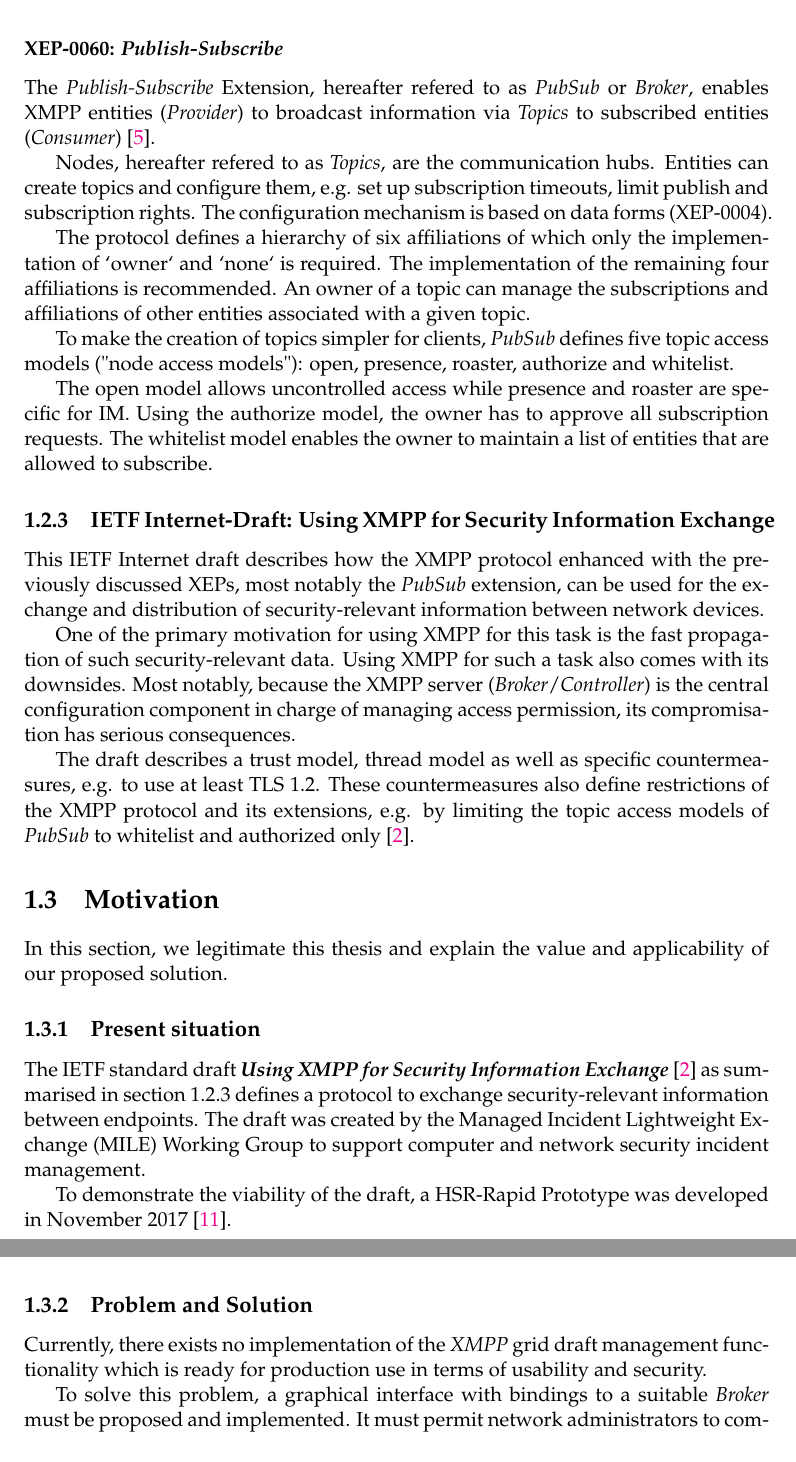
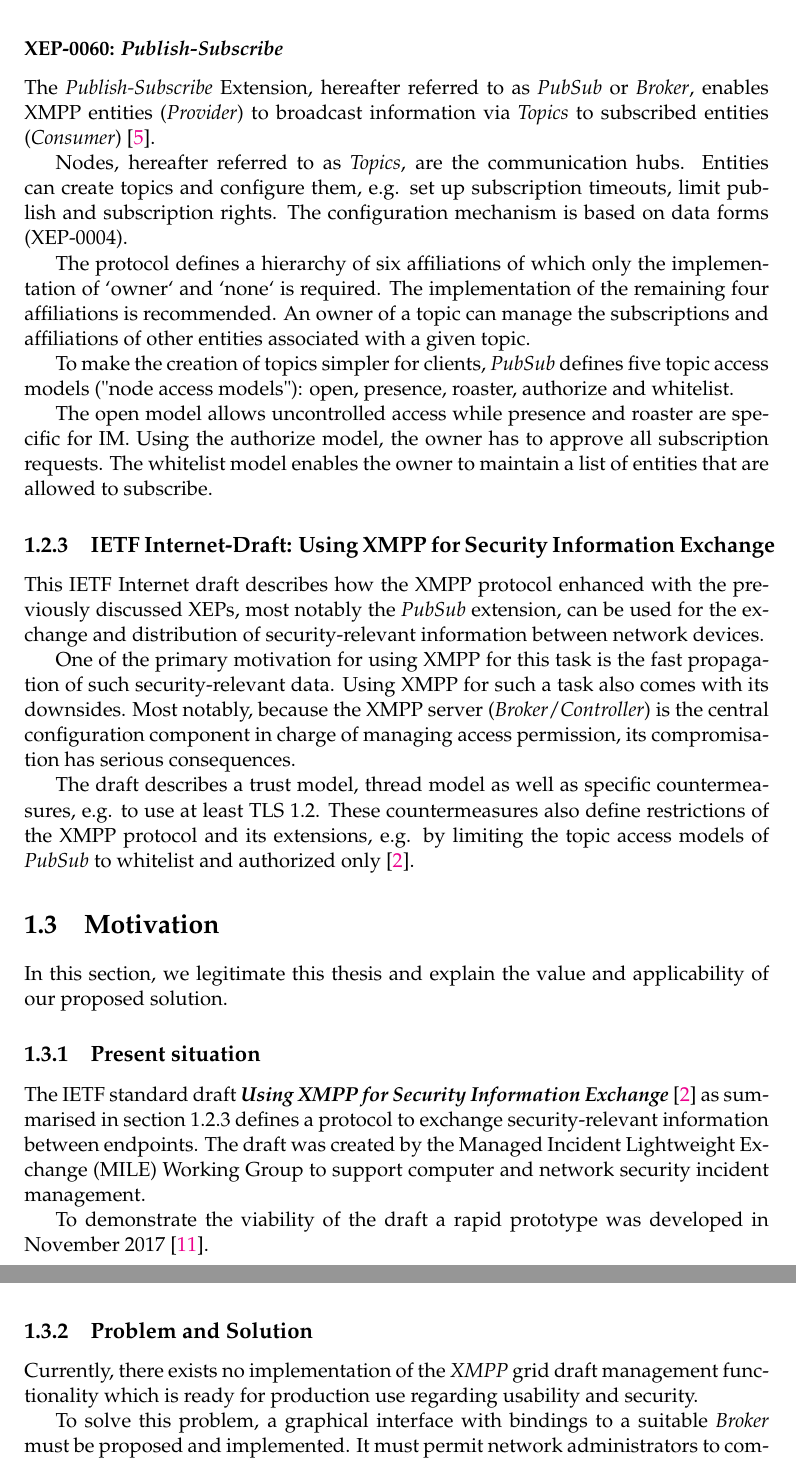
Before and after one commit to xmpp-grid-broker/documents, a LaTeX thesis (documents/final-submission-document/final-submission-document.tex, which reads documents/final-submission-document/chapters/1_introduction.tex): two parts of pages 10 and 11 of 23, joined at a grey line, cut so that both start at the same text. Compiled offline with pdfLaTeX.

Commit message:
Minor language improvements

```diff
--- a/documents/final-submission-document/chapters/1_introduction.tex
+++ b/documents/final-submission-document/chapters/1_introduction.tex
@@ -57,9 +57,9 @@ The XMPP grid draft~\cite{ietf-mile-xmpp-grid-05} is based on multiple \glspl{xe
 \paragraph{XEP-0059: \Gls{result-set-management}} allows entities to manage the receipt of large result sets, e.g. by paging through the result or limiting the number of results. \gls{result-set-management} is often desired when dealing with large dynamic result sets, as from service discovery or publish-subscribe, and time or other resources are limited~\cite{xep-0059}.
 
 \subsubsection{XEP-0060: \Gls{publish-subscribe}}
-The \gls{publish-subscribe} Extension, hereafter refered to as \gls{pubsub} or \gls{broker}, enables XMPP entities (\gls{provider}) to broadcast information via \glspl{topic} to subscribed entities (\gls{consumer})~\cite{xep-0060}.
+The \gls{publish-subscribe} Extension, hereafter referred to as \gls{pubsub} or \gls{broker}, enables XMPP entities (\gls{provider}) to broadcast information via \glspl{topic} to subscribed entities (\gls{consumer})~\cite{xep-0060}.
 
-Nodes, hereafter refered to as \glspl{topic}, are the communication hubs. Entities can create topics and configure them, e.g. set up subscription timeouts, limit publish and subscription rights. The configuration mechanism is based on data forms (XEP\babelhyphen{nobreak}0004).
+Nodes, hereafter referred to as \glspl{topic}, are the communication hubs. Entities can create topics and configure them, e.g. set up subscription timeouts, limit publish and subscription rights. The configuration mechanism is based on data forms (XEP\babelhyphen{nobreak}0004).
 
 The protocol defines a hierarchy of six affiliations of which only the implementation of `owner` and `none` is required. The implementation of the remaining four affiliations is recommended. An owner of a topic can manage the subscriptions and affiliations of other entities associated with a given topic.
 
@@ -82,10 +82,10 @@ In this section, we legitimate this thesis and explain the value and applicabili
 The IETF standard draft \emph{Using \gls{xmpp} for Security Information Exchange} \cite{ietf-mile-xmpp-grid-05} as summarised in section \ref{sec:ietf-internet-draft-using-xmpp-for-security-information-exchange} defines a protocol to exchange security-relevant information between endpoints.
 The draft was created by the Managed Incident Lightweight Exchange (MILE) Working Group to support computer and network security incident management.
 
-To demonstrate the viability of the draft, a HSR-Rapid Prototype was developed in November~2017~\cite{xmpp-grid-prototype}.
+To demonstrate the viability of the draft a rapid prototype was developed in November~2017~\cite{xmpp-grid-prototype}.
 
 \subsection{Problem and Solution}
-Currently, there exists no implementation of the \gls{xmpp} grid draft management functionality which is ready for production use in terms of usability and security.
+Currently, there exists no implementation of the \gls{xmpp} grid draft management functionality which is ready for production use regarding usability and security.
 
 To solve this problem, a graphical interface with bindings to a suitable \gls{broker} must be proposed and implemented.
 It must permit network administrators to comfortably manage and review \glspl{topic}, persisted items and \glspl{platform} as well as according access and publishing permissions of XMPP grid \glspl{platform}.
```
Also changed, not shown: documents/final-submission-document/chapters/1_introduction.tex (2 more changed lines).
